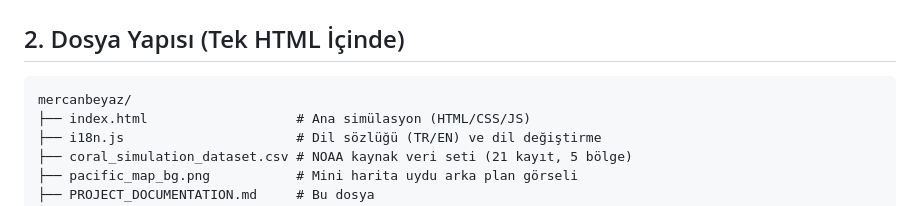
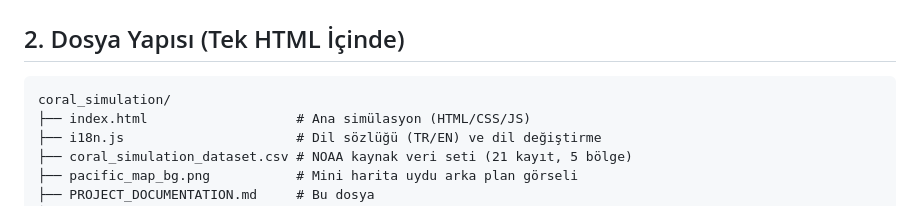
Before and after one commit to tugbatuanakaygisiz-web/coral_simulation, a Markdown page: PROJECT_DOCUMENTATION.md, the part around the change. GitHub-like rendering.

Commit message:
docs: klasor adi duzeltmesi
Co-Authored-By: Claude Opus 5.5 <noreply@anthropic.com>
Claude-Session: https://claude.ai/code/session_01HGSXaXoZDNu5BUivsoyjUd

````diff
--- a/PROJECT_DOCUMENTATION.md
+++ b/PROJECT_DOCUMENTATION.md
@@ -38,7 +38,7 @@ Bu uygulama, mercan resiflerinin iklim değişikliği altındaki davranışını
 ## 2. Dosya Yapısı (Tek HTML İçinde)
 
 ```
-mercanbeyaz/
+coral_simulation/
 ├── index.html                   # Ana simülasyon (HTML/CSS/JS)
 ├── i18n.js                      # Dil sözlüğü (TR/EN) ve dil değiştirme
 ├── coral_simulation_dataset.csv # NOAA kaynak veri seti (21 kayıt, 5 bölge)
````
